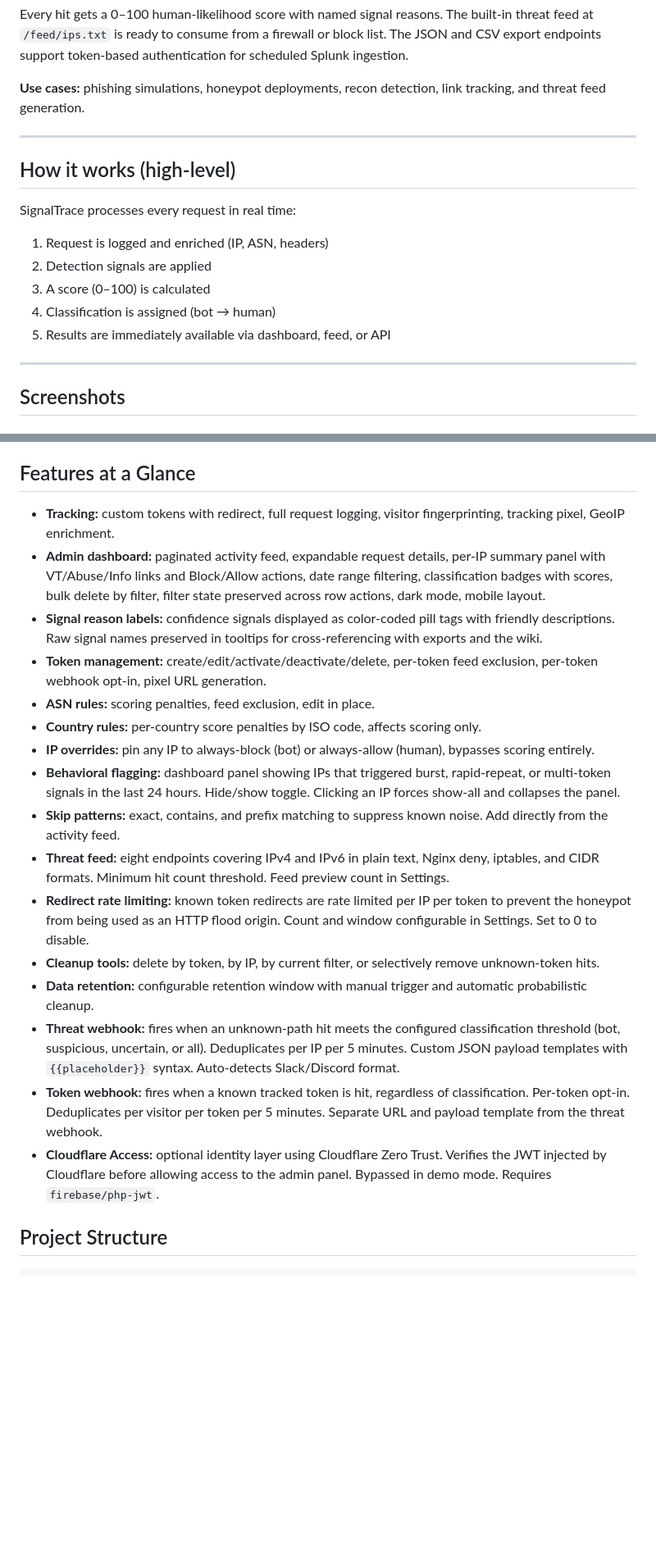
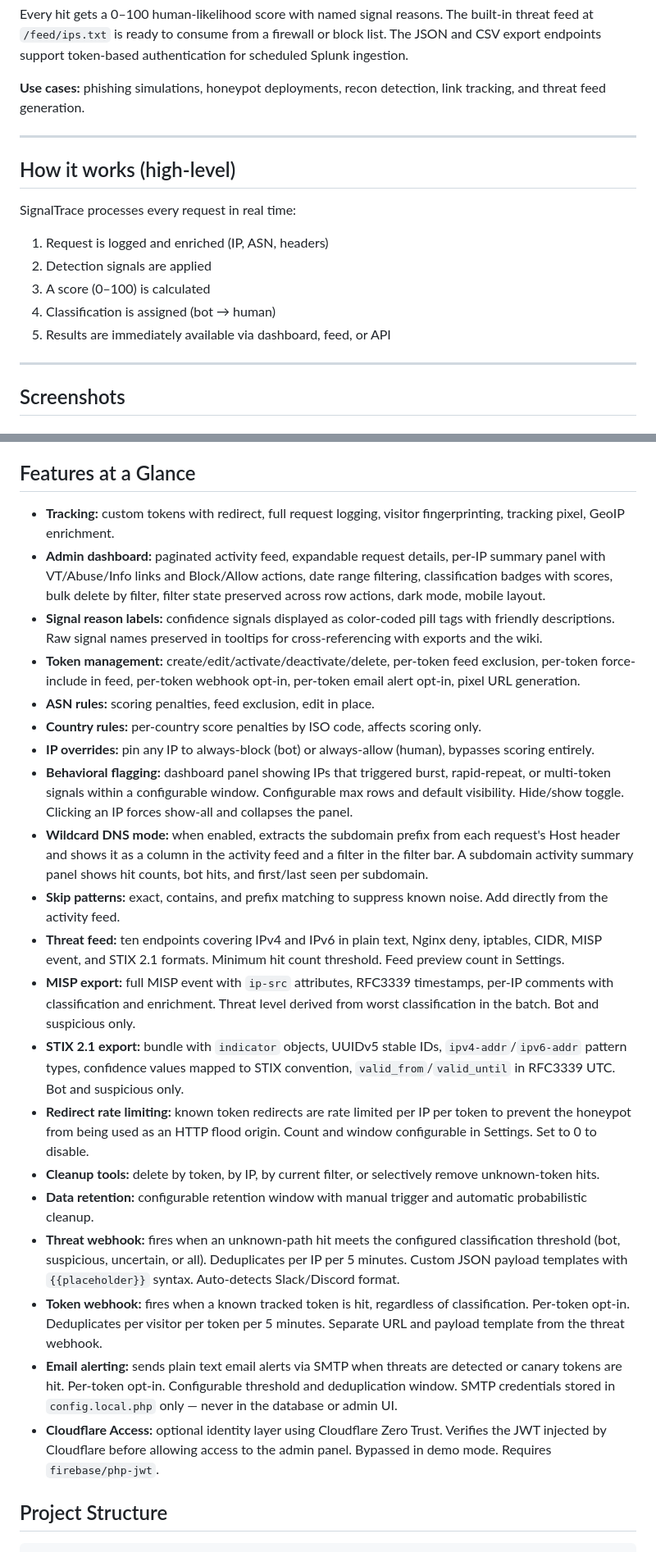
Before and after one commit to veddegre/signaltrace, a Markdown page: README.md, 2 parts joined by grey strips. Shown at 82% size. Rendered like a GitHub page; blank space fills up the shorter version.

```diff
--- a/README.md
+++ b/README.md
@@ -64,19 +66,19 @@ Every hit gets a 0–100 human-likelihood score with named signal reasons. The b
 
 **Use cases:** phishing simulations, honeypot deployments, recon detection, link tracking, and threat feed generation.
 
------
+---
 
 ## How it works (high-level)
 
 SignalTrace processes every request in real time:
 
 1. Request is logged and enriched (IP, ASN, headers)
-1. Detection signals are applied
-1. A score (0–100) is calculated
-1. Classification is assigned (bot → human)
-1. Results are immediately available via dashboard, feed, or API
+2. Detection signals are applied
+3. A score (0–100) is calculated
+4. Classification is assigned (bot → human)
+5. Results are immediately available via dashboard, feed, or API
 
------
+---
 
 ## Screenshots
 
@@ -417,22 +432,26 @@ See the [IP Overrides & Country Rules wiki page](https://github.com/veddegre/sig
 
 ## Features at a Glance
 
-- **Tracking:** custom tokens with redirect, full request logging, visitor fingerprinting, tracking pixel, GeoIP enrichment.
-- **Admin dashboard:** paginated activity feed, expandable request details, per-IP summary panel with VT/Abuse/Info links and Block/Allow actions, date range filtering, classification badges with scores, bulk delete by filter, filter state preserved across row actions, dark mode, mobile layout.
-- **Signal reason labels:** confidence signals displayed as color-coded pill tags with friendly descriptions. Raw signal names preserved in tooltips for cross-referencing with exports and the wiki.
-- **Token management:** create/edit/activate/deactivate/delete, per-token feed exclusion, per-token webhook opt-in, pixel URL generation.
-- **ASN rules:** scoring penalties, feed exclusion, edit in place.
-- **Country rules:** per-country score penalties by ISO code, affects scoring only.
-- **IP overrides:** pin any IP to always-block (bot) or always-allow (human), bypasses scoring entirely.
-- **Behavioral flagging:** dashboard panel showing IPs that triggered burst, rapid-repeat, or multi-token signals in the last 24 hours. Hide/show toggle. Clicking an IP forces show-all and collapses the panel.
-- **Skip patterns:** exact, contains, and prefix matching to suppress known noise. Add directly from the activity feed.
-- **Threat feed:** eight endpoints covering IPv4 and IPv6 in plain text, Nginx deny, iptables, and CIDR formats. Minimum hit count threshold. Feed preview count in Settings.
-- **Redirect rate limiting:** known token redirects are rate limited per IP per token to prevent the honeypot from being used as an HTTP flood origin. Count and window configurable in Settings. Set to 0 to disable.
-- **Cleanup tools:** delete by token, by IP, by current filter, or selectively remove unknown-token hits.
-- **Data retention:** configurable retention window with manual trigger and automatic probabilistic cleanup.
-- **Threat webhook:** fires when an unknown-path hit meets the configured classification threshold (bot, suspicious, uncertain, or all). Deduplicates per IP per 5 minutes. Custom JSON payload templates with `{{placeholder}}` syntax. Auto-detects Slack/Discord format.
-- **Token webhook:** fires when a known tracked token is hit, regardless of classification. Per-token opt-in. Deduplicates per visitor per token per 5 minutes. Separate URL and payload template from the threat webhook.
-- **Cloudflare Access:** optional identity layer using Cloudflare Zero Trust. Verifies the JWT injected by Cloudflare before allowing access to the admin panel. Bypassed in demo mode. Requires `firebase/php-jwt`.
+* **Tracking:** custom tokens with redirect, full request logging, visitor fingerprinting, tracking pixel, GeoIP enrichment.
+* **Admin dashboard:** paginated activity feed, expandable request details, per-IP summary panel with VT/Abuse/Info links and Block/Allow actions, date range filtering, classification badges with scores, bulk delete by filter, filter state preserved across row actions, dark mode, mobile layout.
+* **Signal reason labels:** confidence signals displayed as color-coded pill tags with friendly descriptions. Raw signal names preserved in tooltips for cross-referencing with exports and the wiki.
+* **Token management:** create/edit/activate/deactivate/delete, per-token feed exclusion, per-token force-include in feed, per-token webhook opt-in, per-token email alert opt-in, pixel URL generation.
+* **ASN rules:** scoring penalties, feed exclusion, edit in place.
+* **Country rules:** per-country score penalties by ISO code, affects scoring only.
+* **IP overrides:** pin any IP to always-block (bot) or always-allow (human), bypasses scoring entirely.
+* **Behavioral flagging:** dashboard panel showing IPs that triggered burst, rapid-repeat, or multi-token signals within a configurable window. Configurable max rows and default visibility. Hide/show toggle. Clicking an IP forces show-all and collapses the panel.
+* **Wildcard DNS mode:** when enabled, extracts the subdomain prefix from each request's Host header and shows it as a column in the activity feed and a filter in the filter bar. A subdomain activity summary panel shows hit counts, bot hits, and first/last seen per subdomain.
+* **Skip patterns:** exact, contains, and prefix matching to suppress known noise. Add directly from the activity feed.
+* **Threat feed:** ten endpoints covering IPv4 and IPv6 in plain text, Nginx deny, iptables, CIDR, MISP event, and STIX 2.1 formats. Minimum hit count threshold. Feed preview count in Settings.
+* **MISP export:** full MISP event with `ip-src` attributes, RFC3339 timestamps, per-IP comments with classification and enrichment. Threat level derived from worst classification in the batch. Bot and suspicious only.
+* **STIX 2.1 export:** bundle with `indicator` objects, UUIDv5 stable IDs, `ipv4-addr`/`ipv6-addr` pattern types, confidence values mapped to STIX convention, `valid_from`/`valid_until` in RFC3339 UTC. Bot and suspicious only.
+* **Redirect rate limiting:** known token redirects are rate limited per IP per token to prevent the honeypot from being used as an HTTP flood origin. Count and window configurable in Settings. Set to 0 to disable.
+* **Cleanup tools:** delete by token, by IP, by current filter, or selectively remove unknown-token hits.
+* **Data retention:** configurable retention window with manual trigger and automatic probabilistic cleanup.
+* **Threat webhook:** fires when an unknown-path hit meets the configured classification threshold (bot, suspicious, uncertain, or all). Deduplicates per IP per 5 minutes. Custom JSON payload templates with `{{placeholder}}` syntax. Auto-detects Slack/Discord format.
+* **Token webhook:** fires when a known tracked token is hit, regardless of classification. Per-token opt-in. Deduplicates per visitor per token per 5 minutes. Separate URL and payload template from the threat webhook.
+* **Email alerting:** sends plain text email alerts via SMTP when threats are detected or canary tokens are hit. Per-token opt-in. Configurable threshold and deduplication window. SMTP credentials stored in `config.local.php` only — never in the database or admin UI.
+* **Cloudflare Access:** optional identity layer using Cloudflare Zero Trust. Verifies the JWT injected by Cloudflare before allowing access to the admin panel. Bypassed in demo mode. Requires `firebase/php-jwt`.
 
 ## Project Structure
 
```
Also changed, not shown: other parts of README.md (+85 -65 lines).
